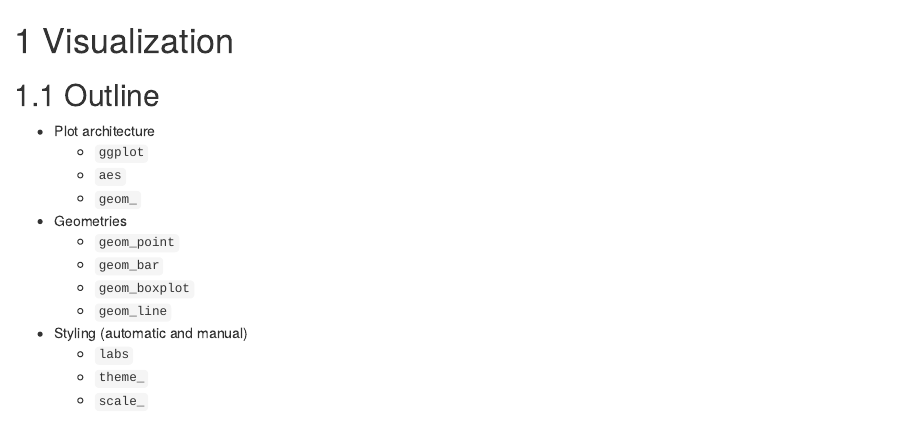
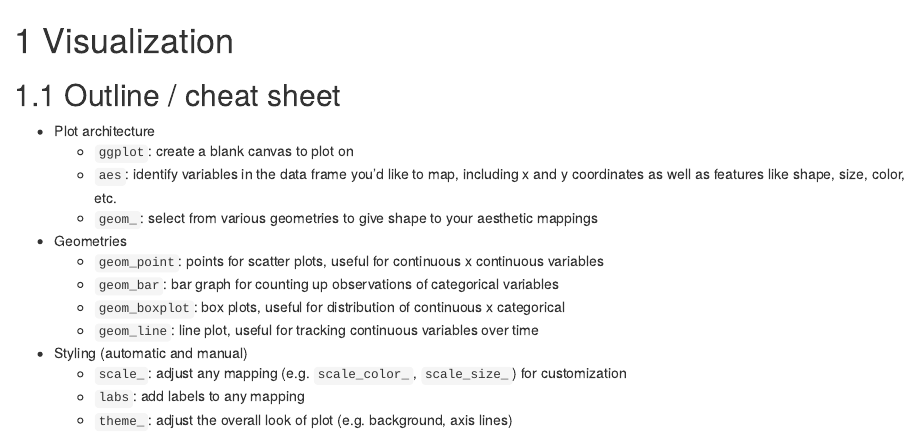
Before and after one commit to liza-wood/tidyverse_intro, an R Markdown document (05_visualization.Rmd): the page in a window 1100 px wide, from its top. Rendered offline with R 4.5, knitr and Pandoc, with nearby package versions; drawn as R Markdown's standard HTML page in place of the format the file asks for; some code elsewhere in the file could not run offline.

Commit message:
draft viz publish

````diff
--- a/05_visualization.Rmd
+++ b/05_visualization.Rmd
@@ -1,19 +1,19 @@
 # Visualization
 
-## Outline
+## Outline / cheat sheet
 * Plot architecture
-  * `ggplot`
-  * `aes`
-  * `geom_`
+  * `ggplot`: create a blank canvas to plot on
+  * `aes`: identify variables in the data frame you'd like to map, including x and y coordinates as well as features like shape, size, color, etc.
+  * `geom_`: select from various geometries to give shape to your aesthetic mappings
 * Geometries
-  * `geom_point`
-  * `geom_bar`
-  * `geom_boxplot`
-  * `geom_line`
+  * `geom_point`: points for scatter plots, useful for continuous x continuous variables
+  * `geom_bar`: bar graph for counting up observations of categorical variables
+  * `geom_boxplot`: box plots, useful for distribution of continuous x categorical
+  * `geom_line`: line plot, useful for tracking continuous variables over time
 * Styling (automatic and manual)
-  * `labs`
-  * `theme_`
-  * `scale_`
+  * `scale_`: adjust any mapping (e.g. `scale_color_`, `scale_size_`) for customization
+  * `labs`: add labels to any mapping
+  * `theme_`: adjust the overall look of plot (e.g. background, axis lines)
 
 ```{r, echo = F, warning = F, message = F}
 library(tidyverse)
````
Also changed, not shown: 03_wrangling_basics.Rmd (+1 -1 lines), 04_wrangling_beyond_basics.Rmd (+1 -1 lines), docs/reference-keys.txt, docs/search_index.json, 7 other files.
